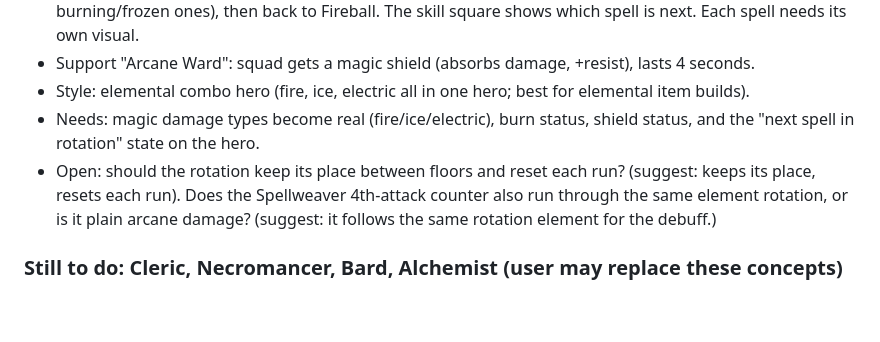
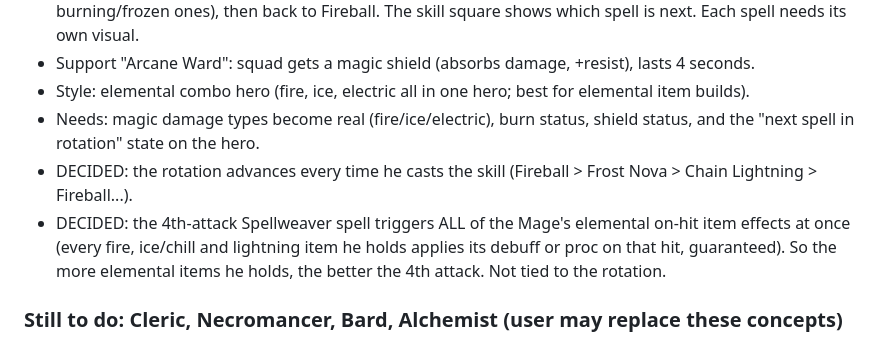
Before and after one commit to Ponderman-dev/Dungeon-of-Soldia, a Markdown page: docs/big-update-plan.md, the part around the change. GitHub-like rendering; blank space fills up the shorter version.

Commit message:
Plan: Mage rotation and Spellweaver clarified
Co-Authored-By: Claude Sonnet 5.5 <noreply@anthropic.com>
Claude-Session: https://claude.ai/code/session_01Tt3jhUD3dkaQiPjz4tKEi9

```diff
--- a/docs/big-update-plan.md
+++ b/docs/big-update-plan.md
@@ -87,7 +87,8 @@ Each hero: 1 passive (reacts to states/events), 1 attack skill, 1 support skill.
 - Support "Arcane Ward": squad gets a magic shield (absorbs damage, +resist), lasts 4 seconds.
 - Style: elemental combo hero (fire, ice, electric all in one hero; best for elemental item builds).
 - Needs: magic damage types become real (fire/ice/electric), burn status, shield status, and the "next spell in rotation" state on the hero.
-- Open: should the rotation keep its place between floors and reset each run? (suggest: keeps its place, resets each run). Does the Spellweaver 4th-attack counter also run through the same element rotation, or is it plain arcane damage? (suggest: it follows the same rotation element for the debuff.)
+- DECIDED: the rotation advances every time he casts the skill (Fireball > Frost Nova > Chain Lightning > Fireball...).
+- DECIDED: the 4th-attack Spellweaver spell triggers ALL of the Mage's elemental on-hit item effects at once (every fire, ice/chill and lightning item he holds applies its debuff or proc on that hit, guaranteed). So the more elemental items he holds, the better the 4th attack. Not tied to the rotation.
 
 ### Still to do: Cleric, Necromancer, Bard, Alchemist (user may replace these concepts)
 - Final roster of 9 (3 per run), role, stats, growth, perk, one attack + one support skill, melee or ranged.
```
